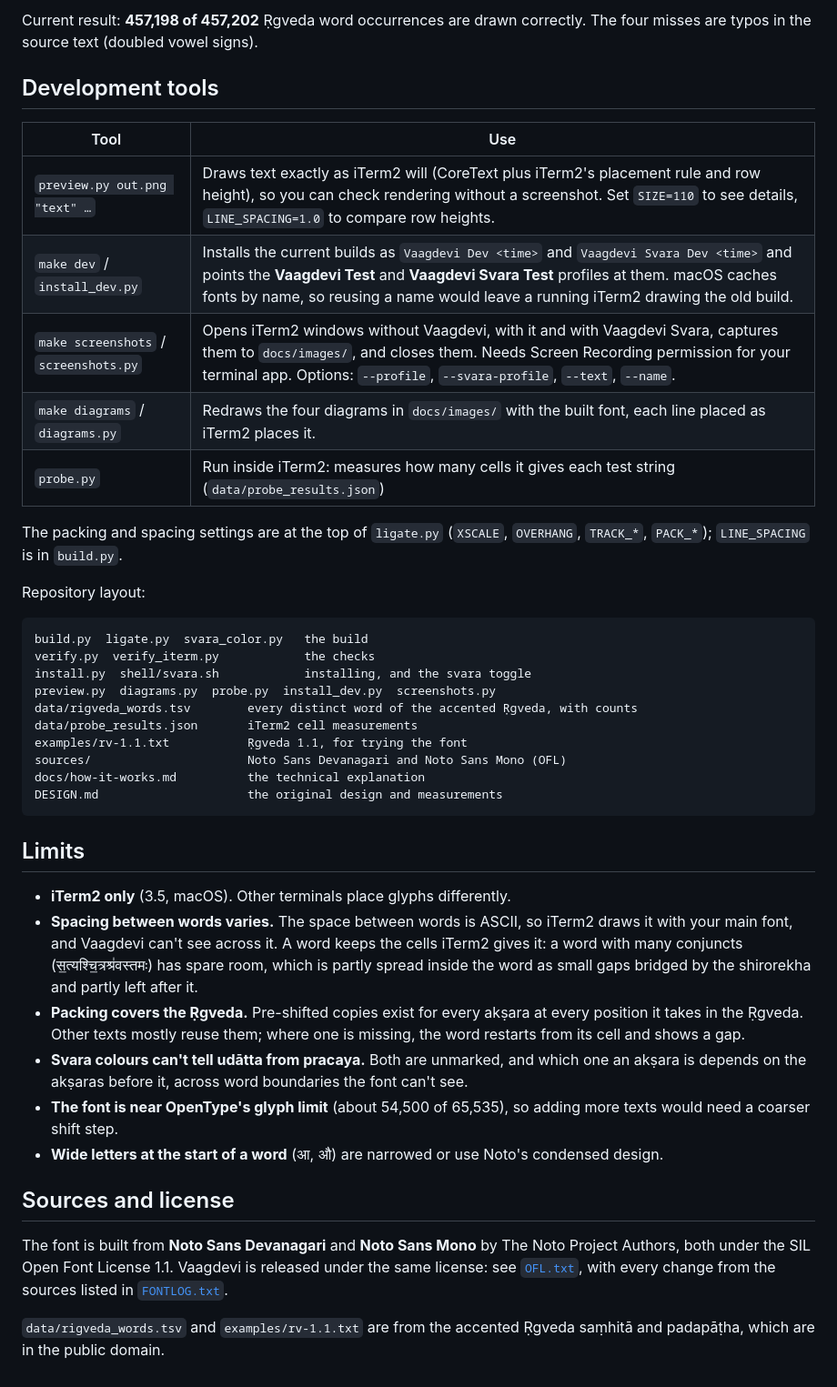
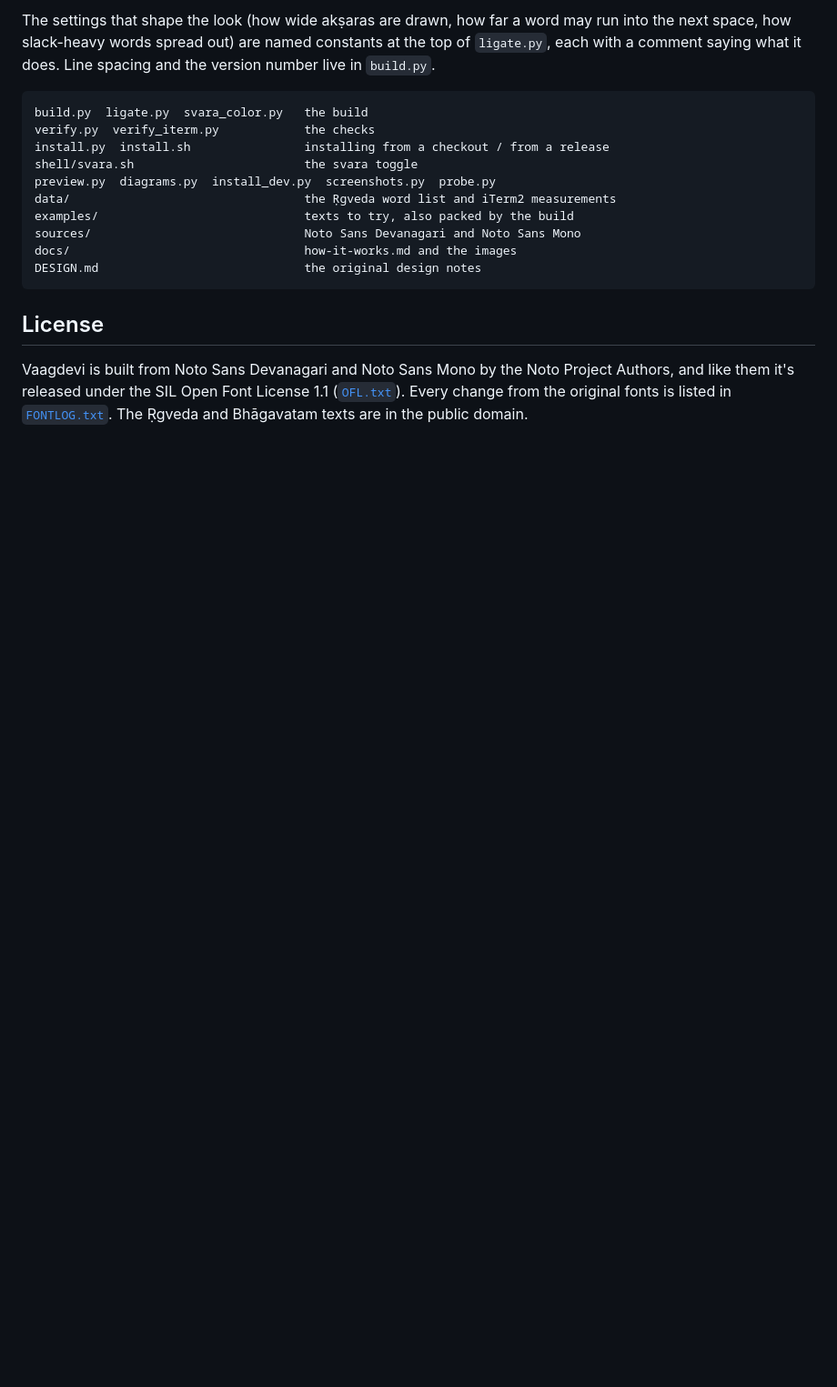
Before and after one commit to bhairavananda/vaagdevi-lipi, a Markdown page: README.md, the part around one of its changes. Shown at 91% size. GitHub-like rendering; blank space fills up the shorter version.

````diff
--- a/README.md
+++ b/README.md
@@ -225,59 +205,25 @@ Checks, run by `make verify`:
-Current result: **457,198 of 457,202** Ṛgveda word occurrences are drawn
-correctly. The four misses are typos in the source text (doubled vowel signs).
-
-## Development tools
-
-| Tool | Use |
-|---|---|
-| `preview.py out.png "text" …` | Draws text exactly as iTerm2 will (CoreText plus iTerm2's placement rule and row height), so you can check rendering without a screenshot. Set `SIZE=110` to see details, `LINE_SPACING=1.0` to compare row heights. |
-| `make dev` / `install_dev.py` | Installs the current builds as `Vaagdevi Dev <time>` and `Vaagdevi Svara Dev <time>` and points the **Vaagdevi Test** and **Vaagdevi Svara Test** profiles at them. macOS caches fonts by name, so reusing a name would leave a running iTerm2 drawing the old build. |
-| `make screenshots` / `screenshots.py` | Opens iTerm2 windows without Vaagdevi, with it and with Vaagdevi Svara, captures them to `docs/images/`, and closes them. Needs Screen Recording permission for your terminal app. Options: `--profile`, `--svara-profile`, `--text`, `--name`. |
-| `make diagrams` / `diagrams.py` | Redraws the four diagrams in `docs/images/` with the built font, each line placed as iTerm2 places it. |
-| `probe.py` | Run inside iTerm2: measures how many cells it gives each test string (`data/probe_results.json`) |
-
-The packing and spacing settings are at the top of `ligate.py` (`XSCALE`,
-`OVERHANG`, `TRACK_*`, `PACK_*`); `LINE_SPACING` is in `build.py`.
-
-Repository layout:
+The settings that shape the look (how wide akṣaras are drawn, how far a word
+may run into the next space, how slack-heavy words spread out) are named
+constants at the top of `ligate.py`, each with a comment saying what it does.
+Line spacing and the version number live in `build.py`.
 
 ```
 build.py  ligate.py  svara_color.py   the build
 verify.py  verify_iterm.py            the checks
-install.py  shell/svara.sh            installing, and the svara toggle
-preview.py  diagrams.py  probe.py  install_dev.py  screenshots.py
-data/rigveda_words.tsv        every distinct word of the accented Ṛgveda, with counts
-data/probe_results.json       iTerm2 cell measurements
-examples/rv-1.1.txt           Ṛgveda 1.1, for trying the font
-sources/                      Noto Sans Devanagari and Noto Sans Mono (OFL)
-docs/how-it-works.md          the technical explanation
-DESIGN.md                     the original design and measurements
+install.py  install.sh                installing from a checkout / from a release
+shell/svara.sh                        the svara toggle
+preview.py  diagrams.py  install_dev.py  screenshots.py  probe.py
+data/                                 the Ṛgveda word list and iTerm2 measurements
+examples/                             texts to try, also packed by the build
+sources/                              Noto Sans Devanagari and Noto Sans Mono
+docs/                                 how-it-works.md and the images
+DESIGN.md                             the original design notes
 ```
 
-## Limits
+## License
 
-- **iTerm2 only** (3.5, macOS). Other terminals place glyphs differently.
-- **Spacing between words varies.** The space between words is ASCII, so
-  iTerm2 draws it with your main font, and Vaagdevi can't see across it. A
-  word keeps the cells iTerm2 gives it: a word with many conjuncts
-  (स॒त्यश्चि॒त्रश्र॑वस्तमः) has spare room, which is partly spread inside the
-  word as small gaps bridged by the shirorekha and partly left after it.
-- **Packing covers the Ṛgveda.** Pre-shifted copies exist for every akṣara at
-  every position it takes in the Ṛgveda. Other texts mostly reuse them; where
-  one is missing, the word restarts from its cell and shows a gap.
-- **Svara colours can't tell udātta from pracaya.** Both are unmarked, and
-  which one an akṣara is depends on the akṣaras before it, across word
-  boundaries the font can't see.
-- **The font is near OpenType's glyph limit** (about 54,500 of 65,535), so
-  adding more texts would need a coarser shift step.
-- **Wide letters at the start of a word** (आ, औ) are narrowed or use Noto's
-  condensed design.
-
-## Sources and license
-
-The font is built from **Noto Sans Devanagari** and **Noto Sans Mono** by The
-Noto Project Authors, both under the SIL Open Font License 1.1. Vaagdevi is
-released under the same license: see [`OFL.txt`](OFL.txt), with every change
-from the sources listed in [`FONTLOG.txt`](FONTLOG.txt).
-
-`data/rigveda_words.tsv` and `examples/rv-1.1.txt` are from the accented
-Ṛgveda saṃhitā and padapāṭha, which are in the public domain.
+Vaagdevi is built from Noto Sans Devanagari and Noto Sans Mono by the Noto
+Project Authors, and like them it's released under the SIL Open Font License
+1.1 ([`OFL.txt`](OFL.txt)). Every change from the original fonts is listed
+in [`FONTLOG.txt`](FONTLOG.txt). The Ṛgveda and Bhāgavatam texts are in the
+public domain.
````
Also changed, not shown: other parts of README.md (+176 -196 lines), docs/how-it-works.md (+3 -2 lines), docs/images/bhagavatam-4.9.6.png (added), 5 other files.
